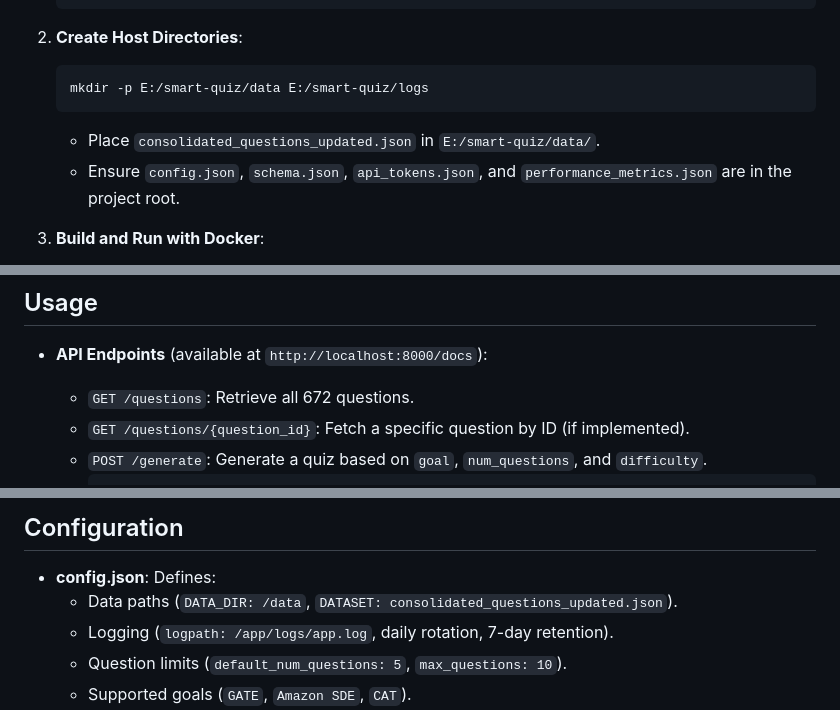
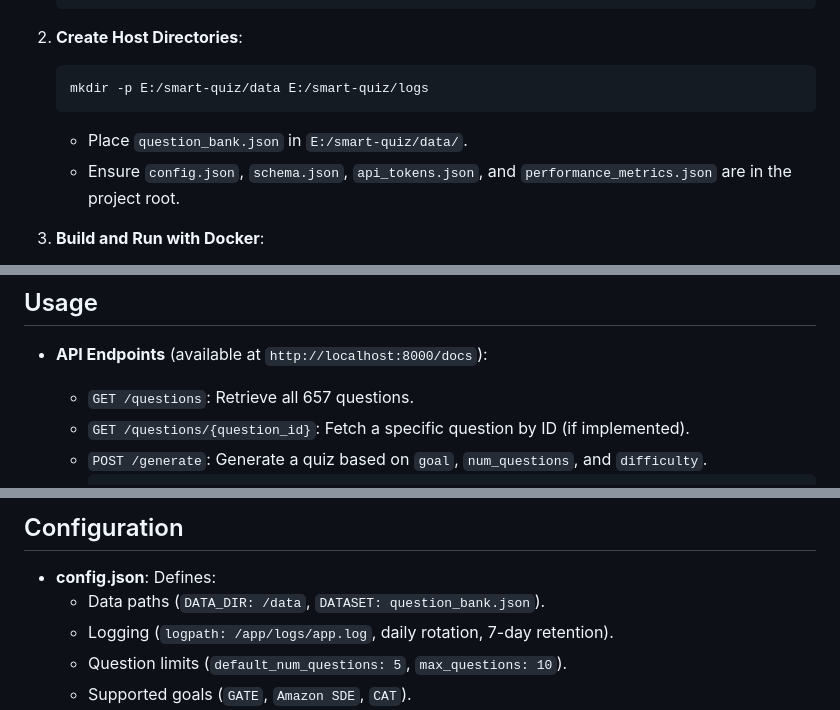
Before and after one commit to T-Raviteja555/smart-quiz, a Markdown page: README.markdown, 3 parts joined by grey strips. GitHub-like rendering.

````diff
--- a/README.markdown
+++ b/README.markdown
@@ -94,7 +94,7 @@ smart-quiz/
    ```bash
    mkdir -p E:/smart-quiz/data E:/smart-quiz/logs
    ```
-   - Place `consolidated_questions_updated.json` in `E:/smart-quiz/data/`.
+   - Place `question_bank.json` in `E:/smart-quiz/data/`.
    - Ensure `config.json`, `schema.json`, `api_tokens.json`, and `performance_metrics.json` are in the project root.
 
 3. **Build and Run with Docker**:
@@ -117,7 +117,7 @@ smart-quiz/
 ## Usage
 
 - **API Endpoints** (available at `http://localhost:8000/docs`):
-  - `GET /questions`: Retrieve all 672 questions.
+  - `GET /questions`: Retrieve all 657 questions.
   - `GET /questions/{question_id}`: Fetch a specific question by ID (if implemented).
   - `POST /generate`: Generate a quiz based on `goal`, `num_questions`, and `difficulty`.
     ```json
@@ -147,7 +147,7 @@ smart-quiz/
 ## Configuration
 
 - **config.json**: Defines:
-  - Data paths (`DATA_DIR: /data`, `DATASET: consolidated_questions_updated.json`).
+  - Data paths (`DATA_DIR: /data`, `DATASET: question_bank.json`).
   - Logging (`logpath: /app/logs/app.log`, daily rotation, 7-day retention).
   - Question limits (`default_num_questions: 5`, `max_questions: 10`).
   - Supported goals (`GATE`, `Amazon SDE`, `CAT`).
````
Also changed, not shown: other parts of README.markdown (+4 -4 lines).
